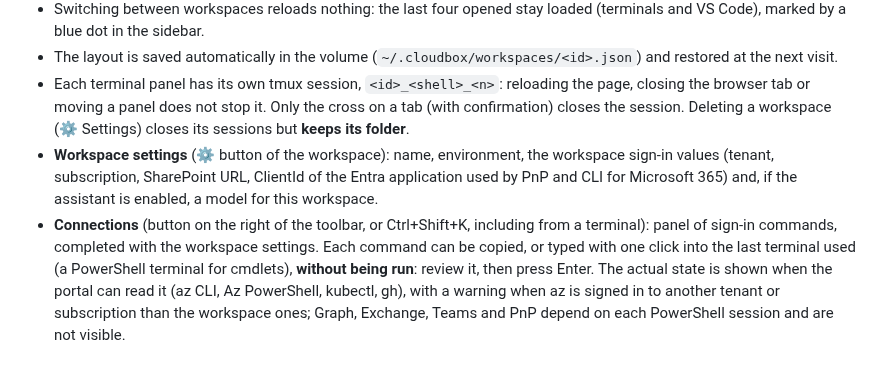
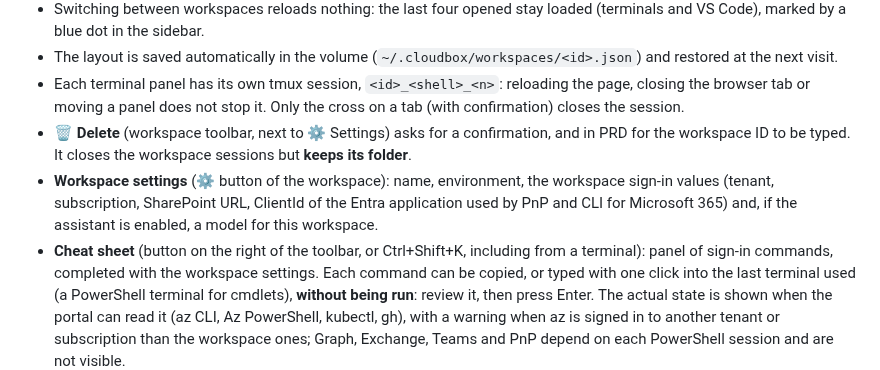
Before and after one commit to ICTDevOps/cloudbox, a Markdown page: README.md, the part around one of its changes. Rendered like a GitHub page.

```diff
--- a/README.md
+++ b/README.md
@@ -267,12 +267,13 @@ and VS Code in a panel layout (resizable, rearranged by drag and drop).
   restored at the next visit.
 - Each terminal panel has its own tmux session, `<id>_<shell>_<n>`: reloading the page, closing
   the browser tab or moving a panel does not stop it. Only the cross on a tab (with confirmation)
-  closes the session. Deleting a workspace (⚙ Settings) closes its sessions but **keeps its
-  folder**.
+  closes the session.
+- **🗑 Delete** (workspace toolbar, next to ⚙ Settings) asks for a confirmation, and in PRD for the
+  workspace ID to be typed. It closes the workspace sessions but **keeps its folder**.
 - **Workspace settings** (⚙ button of the workspace): name, environment, the workspace sign-in
   values (tenant, subscription, SharePoint URL, ClientId of the Entra application used by PnP and
   CLI for Microsoft 365) and, if the assistant is enabled, a model for this workspace.
-- **Connections** (button on the right of the toolbar, or Ctrl+Shift+K, including from a
+- **Cheat sheet** (button on the right of the toolbar, or Ctrl+Shift+K, including from a
   terminal): panel of sign-in commands, completed with the workspace settings. Each command can
   be copied, or typed with one click into the last terminal used (a PowerShell terminal for
   cmdlets), **without being run**: review it, then press Enter. The actual state is shown when
```
Also changed, not shown: other parts of README.md (+3 -3 lines), CLAUDE.md (+1 -1 lines), docs/screenshots/connections.png, docs/screenshots/preferences.png, docs/screenshots/settings.png, docs/screenshots/terminal-settings.png, docs/screenshots/workspace.png, 5 other files.
